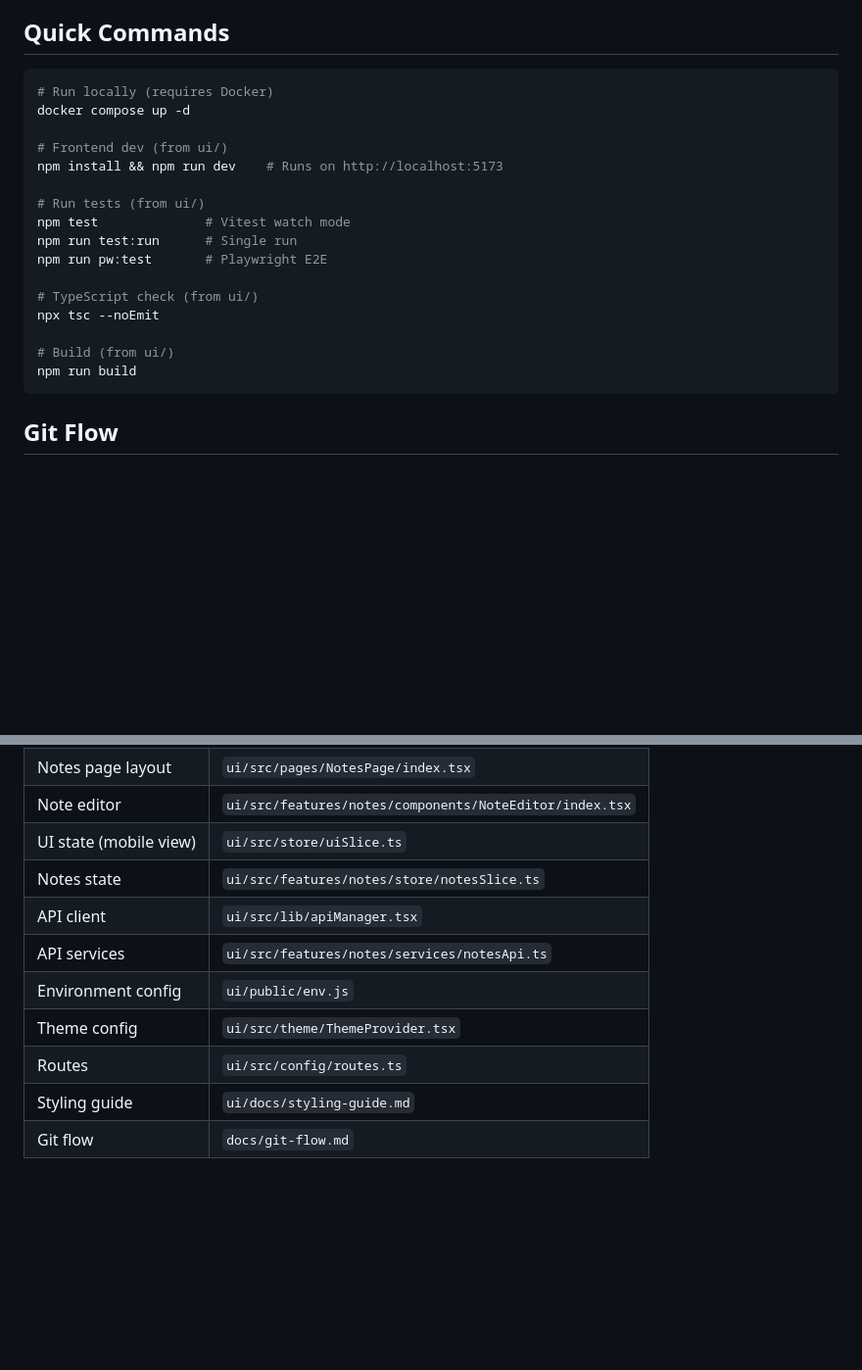
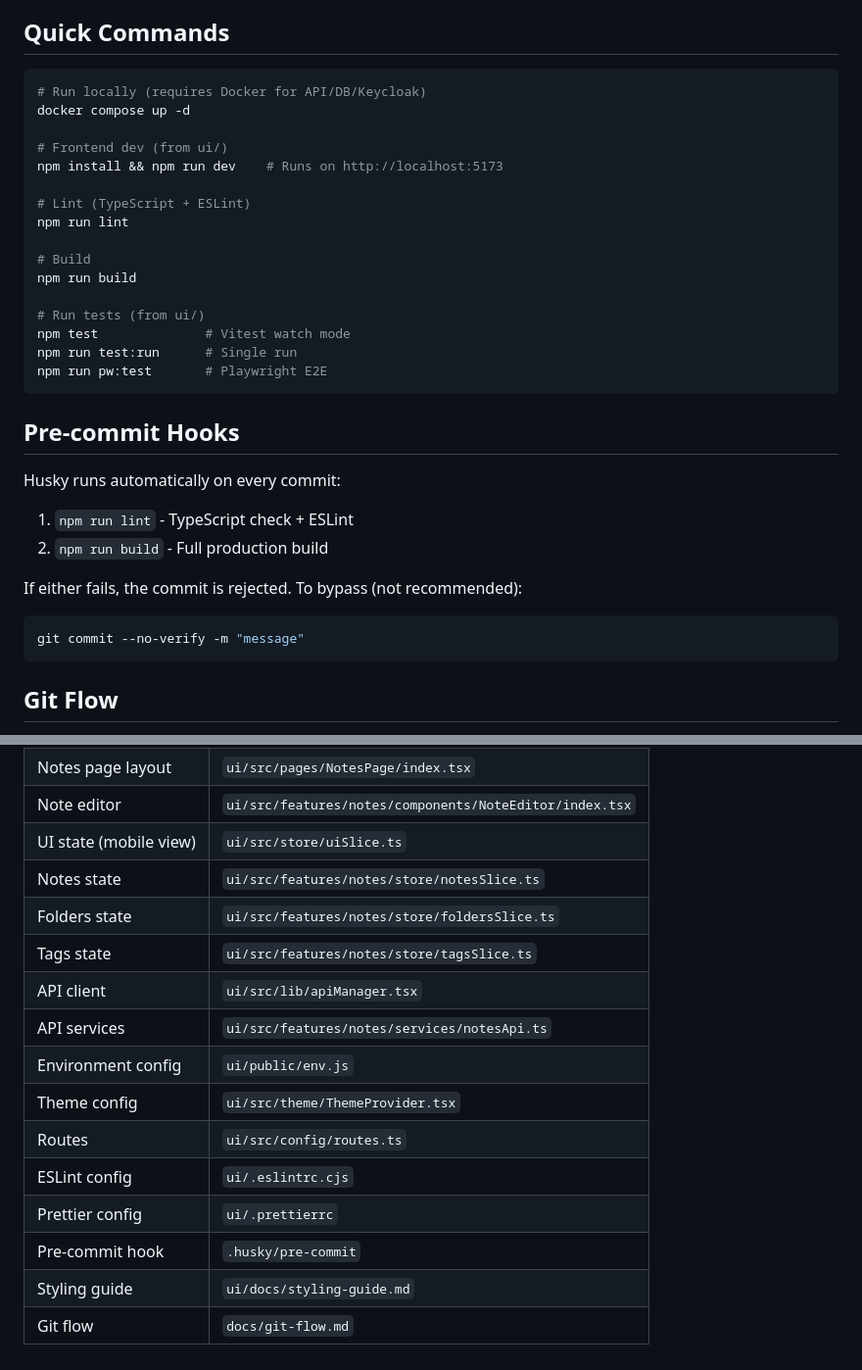
Before and after one commit to marekmelichar/notes, a Markdown page: CLAUDE.md, 2 parts joined by grey strips. Shown at 98% size. Rendered like a GitHub page; blank space fills up the shorter version.

````diff
--- a/CLAUDE.md
+++ b/CLAUDE.md
@@ -17,22 +17,33 @@ A full-stack note-taking application (Czech: "e-poznámky" = "e-notes") with off
 ## Quick Commands
 
 ```bash
-# Run locally (requires Docker)
+# Run locally (requires Docker for API/DB/Keycloak)
 docker compose up -d
 
 # Frontend dev (from ui/)
 npm install && npm run dev    # Runs on http://localhost:5173
 
+# Lint (TypeScript + ESLint)
+npm run lint
+
+# Build
+npm run build
+
 # Run tests (from ui/)
 npm test              # Vitest watch mode
 npm run test:run      # Single run
 npm run pw:test       # Playwright E2E
+```
 
-# TypeScript check (from ui/)
-npx tsc --noEmit
+## Pre-commit Hooks
 
-# Build (from ui/)
-npm run build
+Husky runs automatically on every commit:
+1. `npm run lint` - TypeScript check + ESLint
+2. `npm run build` - Full production build
+
+If either fails, the commit is rejected. To bypass (not recommended):
+```bash
+git commit --no-verify -m "message"
 ```
 
 ## Git Flow
@@ -165,10 +176,15 @@ Note content is stored as **BlockNote JSON** (stringified array of blocks).
 | Note editor | `ui/src/features/notes/components/NoteEditor/index.tsx` |
 | UI state (mobile view) | `ui/src/store/uiSlice.ts` |
 | Notes state | `ui/src/features/notes/store/notesSlice.ts` |
+| Folders state | `ui/src/features/notes/store/foldersSlice.ts` |
+| Tags state | `ui/src/features/notes/store/tagsSlice.ts` |
 | API client | `ui/src/lib/apiManager.tsx` |
 | API services | `ui/src/features/notes/services/notesApi.ts` |
 | Environment config | `ui/public/env.js` |
 | Theme config | `ui/src/theme/ThemeProvider.tsx` |
 | Routes | `ui/src/config/routes.ts` |
+| ESLint config | `ui/.eslintrc.cjs` |
+| Prettier config | `ui/.prettierrc` |
+| Pre-commit hook | `.husky/pre-commit` |
 | Styling guide | `ui/docs/styling-guide.md` |
 | Git flow | `docs/git-flow.md` |
````
Also changed, not shown: ui/README.md (+34 -16 lines), 1 other file.
